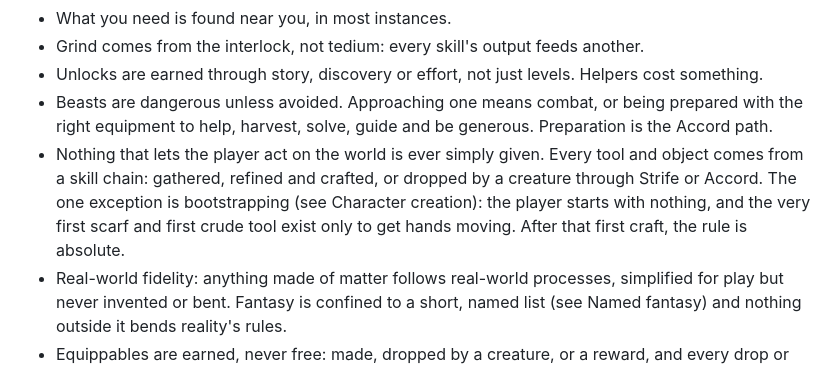
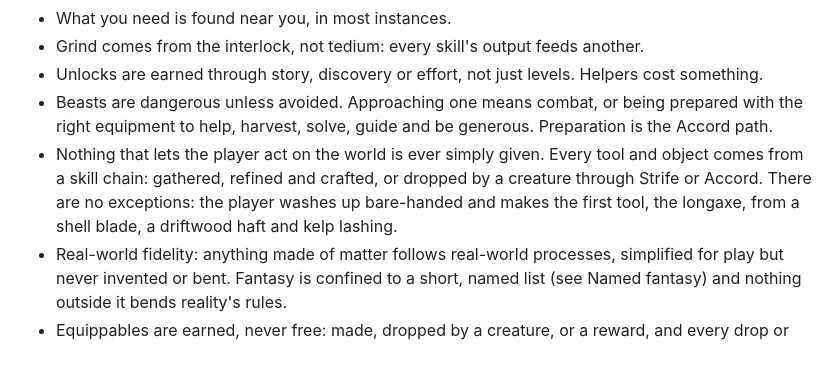
Before and after one commit to worthcreation/tidecrown, a Markdown page: docs/design-rules.md, the part around the change. GitHub-like rendering.

```diff
--- a/docs/design-rules.md
+++ b/docs/design-rules.md
@@ -16,7 +16,7 @@ Influences, each feature checked against all three: Runescape (skills, loops, ba
 - Grind comes from the interlock, not tedium: every skill's output feeds another.
 - Unlocks are earned through story, discovery or effort, not just levels. Helpers cost something.
 - Beasts are dangerous unless avoided. Approaching one means combat, or being prepared with the right equipment to help, harvest, solve, guide and be generous. Preparation is the Accord path.
-- Nothing that lets the player act on the world is ever simply given. Every tool and object comes from a skill chain: gathered, refined and crafted, or dropped by a creature through Strife or Accord. The one exception is bootstrapping (see Character creation): the player starts with nothing, and the very first scarf and first crude tool exist only to get hands moving. After that first craft, the rule is absolute.
+- Nothing that lets the player act on the world is ever simply given. Every tool and object comes from a skill chain: gathered, refined and crafted, or dropped by a creature through Strife or Accord. There are no exceptions: the player washes up bare-handed and makes the first tool, the longaxe, from a shell blade, a driftwood haft and kelp lashing.
 - Real-world fidelity: anything made of matter follows real-world processes, simplified for play but never invented or bent. Fantasy is confined to a short, named list (see Named fantasy) and nothing outside it bends reality's rules.
 - Equippables are earned, never free: made, dropped by a creature, or a reward, and every drop or reward sits behind a real task, quest or gate.
 - Bought things are never dead ends. Finished goods may be bought, but anything bought can be upgraded, taken apart into parts, or wears out and needs repair, so it stays tied to the skills.
```
Also changed, not shown: HANDOFF.md (+16 -16 lines), docs/roadmap.md (+1 -1 lines).
